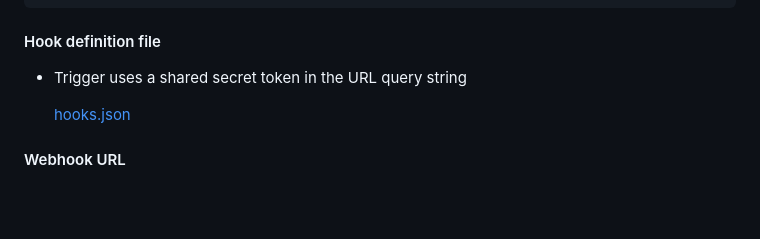
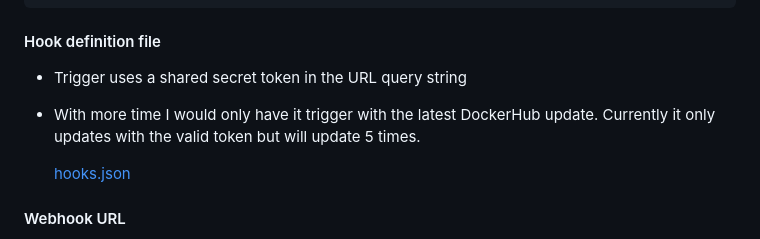
Before and after one commit to WSU-kduncan/cicdf25-owenkojola, a Markdown page: README-CD.md, the part around the change. GitHub-like rendering; blank space fills up the shorter version.

Commit message:
update in class from demo feedback

```diff
--- a/README-CD.md
+++ b/README-CD.md
@@ -80,6 +80,7 @@ Install docker
 
 #### Hook definition file
 - Trigger uses a shared secret token in the URL query string
+- With more time I would only have it trigger with the latest DockerHub update. Currently it only updates with the valid token but will update 5 times.
 
     [hooks.json](deployment/hooks.json)
 
```
